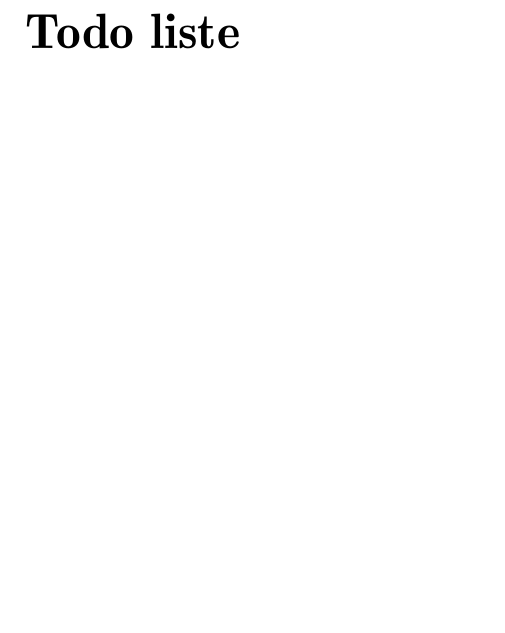
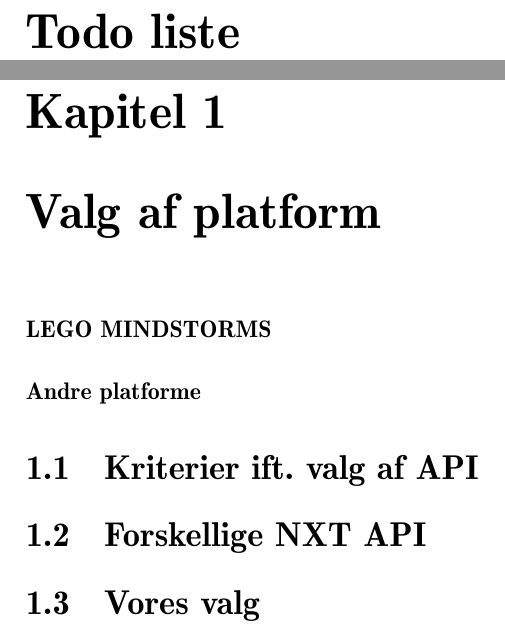
Before and after one commit to Thalmann/sw505-rapport, a LaTeX document (Rapport/template.tex, which reads Rapport/Analyse/platforme.tex): part of the page before the commit and two parts of pages 1 and 2 of 2 after it, the two joined at a grey line, cut so that both start at the same text, the shorter picture padded with empty space. Compiled offline with pdfLaTeX.

Commit message:
Ændringer til platforme

```diff
--- a/Rapport/Analyse/platforme.tex
+++ b/Rapport/Analyse/platforme.tex
@@ -0,0 +1,31 @@
+
+\chapter{Valg af platform}
+% Overordnet valg af LEGO Mindstorm
+% Hvorfor? Prototyping, billigt, let-tilgængeligt, mange muligheder ift. sensorer/aktuatorer
+% Hvad er alternativerne? Ikke undersøgt, kort hvorfor
+
+% Klart valg af LEGO
+
+\paragraph{LEGO MINDSTORMS}
+% Mange muligheder for at bygge robotter (prototyping)
+% Mange sensorer/aktutatorer tilgængelig
+% Mange muligheder for valg af API og sprog
+% Giver mening ift. løsning af teoretisk problem
+
+\paragraph{Andre platforme}
+% Arduino eller andet hardware
+%   Selv bygge robot (for meget elektronik/mekanik)
+%   Selv lave interface mellem Arduino og robot
+%   Ingen grund til hårdførhed da der løses et teoretisk problem og ikke et konkret
+
+\section{Kriterier ift. valg af API}
+% Fordele/ulemper ved custom firmware+sende apps kontra sende/modtage kommandoer/beskeder eksternt
+% Fordele/ulemper ved forskellige sprog'
+% Kinect i mente
+
+\section{Forskellige NXT API}
+% Tabel over undersøgte
+% Holde op imod kriterier
+
+\section{Vores valg}
+% Mindsqualls
```
Also changed, not shown: Rapport/template.tex (+1 -0 lines).
